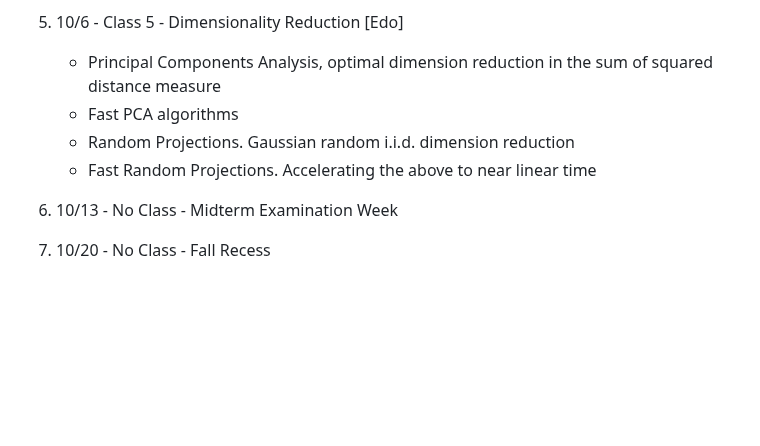
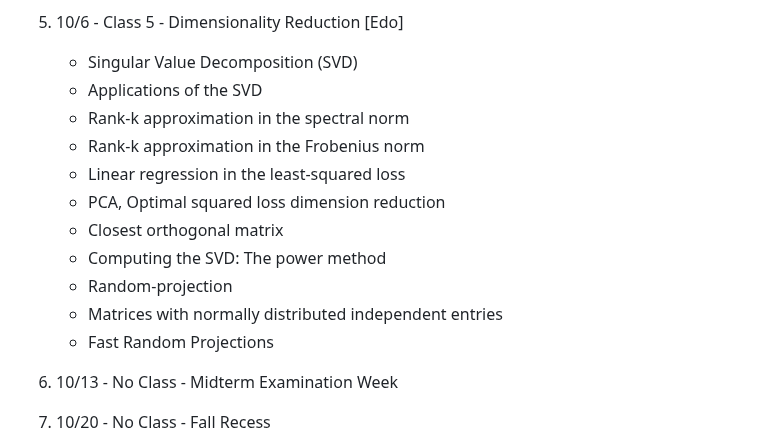
Before and after one commit to edoliberty/vector-search-class-notes, a Markdown page: README.md, the part around the change. GitHub-like rendering; blank space fills up the shorter version.

Commit message:
class 5 content

```diff
--- a/README.md
+++ b/README.md
@@ -52,10 +52,17 @@ Long Term Memory is a fundamental capability in the modern AI Stack. At their co
 	* Curse of dimensionality and the failure of space partitioning
 
 1. 10/6 - Class 5 - Dimensionality Reduction [Edo]
-	* Principal Components Analysis, optimal dimension reduction in the sum of squared distance measure
-	* Fast PCA algorithms
-	* Random Projections. Gaussian random i.i.d. dimension reduction
-	* Fast Random Projections. Accelerating the above to near linear time
+	* Singular Value Decomposition (SVD)
+	* Applications of the SVD
+	* Rank-k approximation in the spectral norm
+	* Rank-k approximation in the Frobenius norm
+	* Linear regression in the least-squared loss
+	* PCA, Optimal squared loss dimension reduction
+	* Closest orthogonal matrix
+	* Computing the SVD: The power method
+	* Random-projection
+	* Matrices with normally distributed independent entries
+	* Fast Random Projections
 
 1. 10/13 - No Class - Midterm Examination Week
 
```
